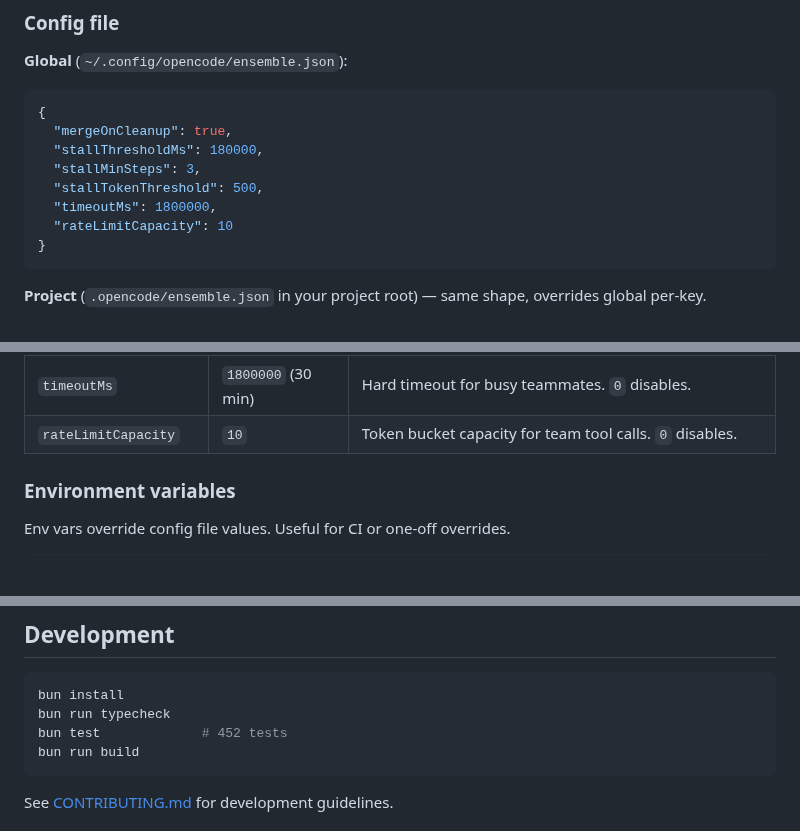
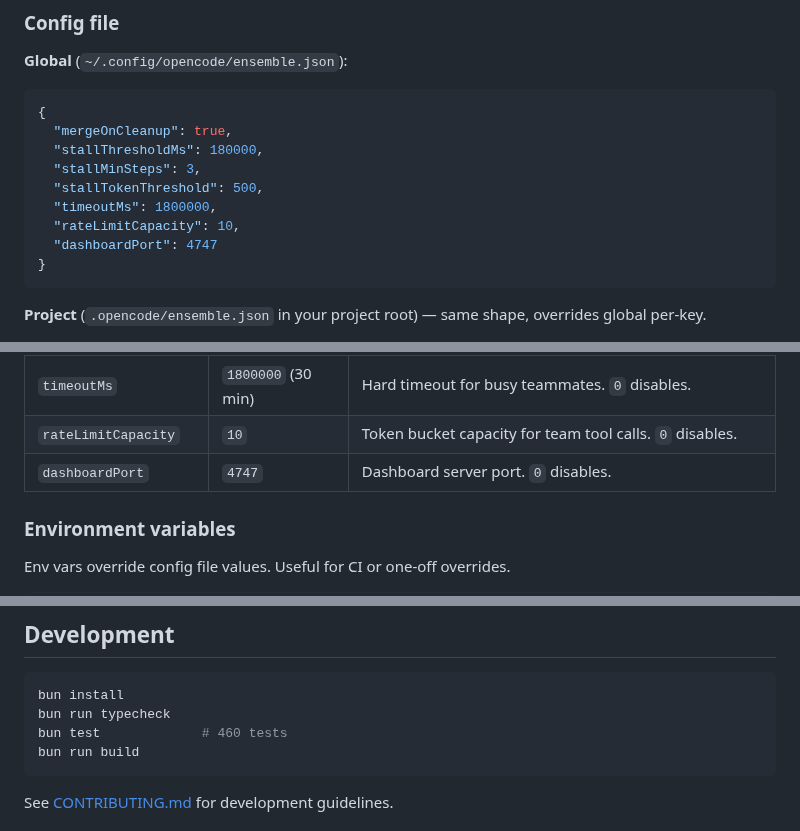
Before and after one commit to hueyexe/opencode-ensemble, a Markdown page: README.md, 3 parts joined by grey strips. Drawn GitHub-style; blank space fills up the shorter version.

````diff
--- a/README.md
+++ b/README.md
@@ -237,7 +262,8 @@ Configure via JSON files, environment variables, or both. Project config overrid
   "stallMinSteps": 3,
   "stallTokenThreshold": 500,
   "timeoutMs": 1800000,
-  "rateLimitCapacity": 10
+  "rateLimitCapacity": 10,
+  "dashboardPort": 4747
 }
 ```
 
@@ -253,6 +279,7 @@ All fields are optional. Missing fields use defaults.
 | `stallTokenThreshold` | `500` | Output tokens per step below which the agent is considered stalled |
 | `timeoutMs` | `1800000` (30 min) | Hard timeout for busy teammates. `0` disables. |
 | `rateLimitCapacity` | `10` | Token bucket capacity for team tool calls. `0` disables. |
+| `dashboardPort` | `4747` | Dashboard server port. `0` disables. |
 
 ### Environment variables
 
@@ -309,7 +336,7 @@ Same coordination model (shared tasks, peer messaging, lead coordination) with s
 ```bash
 bun install
 bun run typecheck
-bun test             # 452 tests
+bun test             # 460 tests
 bun run build
 ```
 
````
Also changed, not shown: other parts of README.md (+28 -3 lines), docs/dashboard.png (added), 9 other files.
